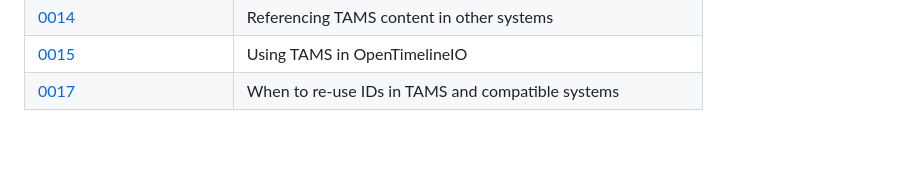
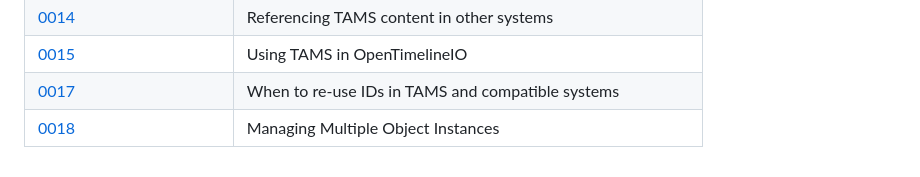
Before and after one commit to bbc/tams, a Markdown page: docs/README.md, the part around the change. GitHub-like rendering; blank space fills up the shorter version.

Commit message:
Add application note on managing multiple object instances

```diff
--- a/docs/README.md
+++ b/docs/README.md
@@ -70,3 +70,4 @@ For more information on how we use application notes, see [here](./appnotes/READ
 | [0014](./appnotes/0014-referencing-tams-content-in-other-systems.md) | Referencing TAMS content in other systems                       |
 | [0015](./appnotes/0015-using-tams-in-opentimelineio.md)              | Using TAMS in OpenTimelineIO                                    |
 | [0017](./appnotes/0017-reuse-of-ids.md)                              | When to re-use IDs in TAMS and compatible systems               |
+| [0018](./appnotes/0018-managing-multiple-object-instances.md)        | Managing Multiple Object Instances                              |
```
Also changed, not shown: docs/appnotes/0018-managing-multiple-object-instances.md (added, +221 -0 lines).
